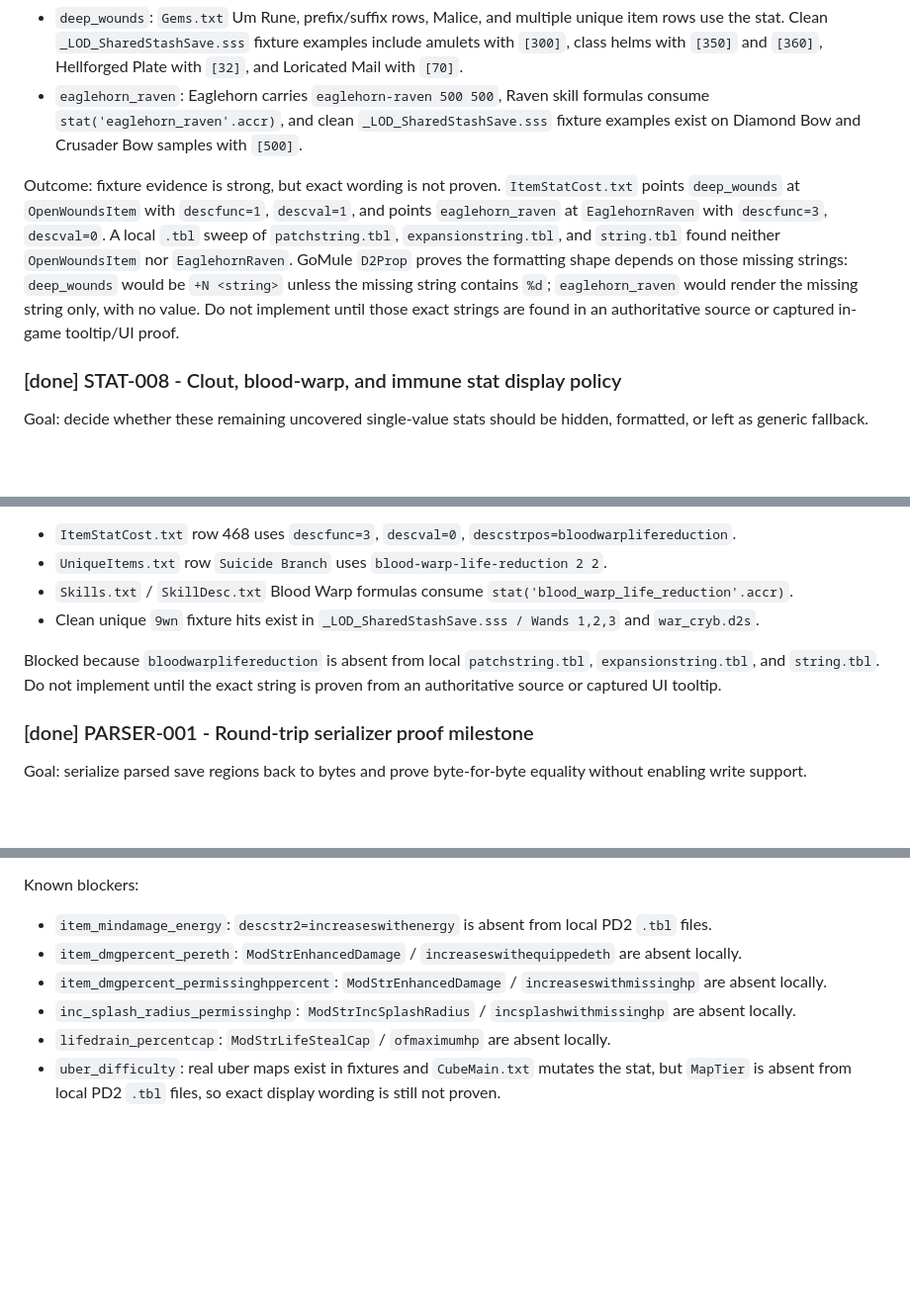
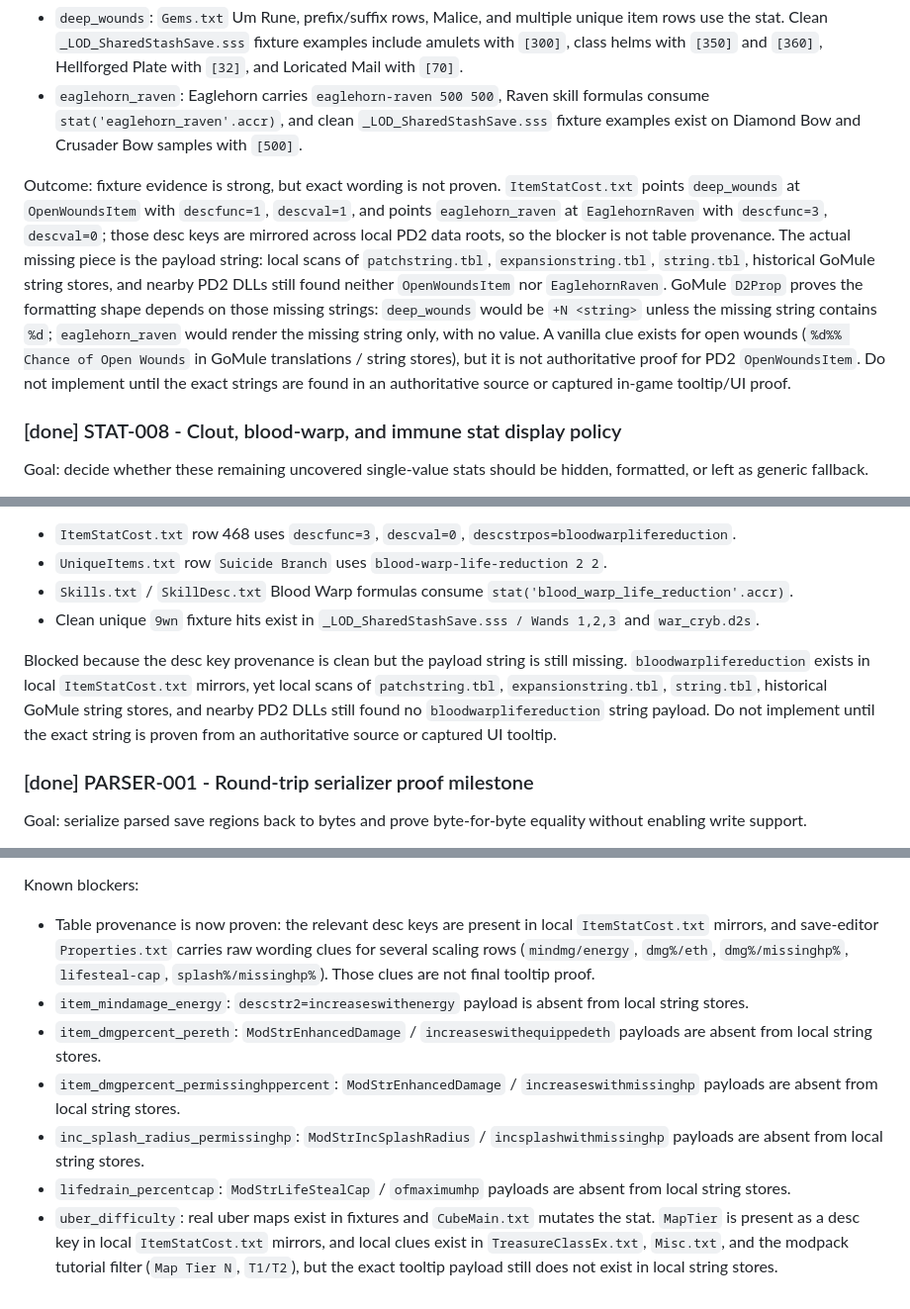
Before and after one commit to nichol63/PD2-Gomule, a Markdown page: docs/autopilot/WORK_QUEUE.md, 3 parts joined by grey strips. Shown at 99% size. Rendered like a GitHub page; blank space fills up the shorter version.

Commit message:
docs: sharpen blocked string provenance

```diff
--- a/docs/autopilot/WORK_QUEUE.md
+++ b/docs/autopilot/WORK_QUEUE.md
@@ -150,7 +150,7 @@ Evidence already found:
 - `deep_wounds`: `Gems.txt` Um Rune, prefix/suffix rows, Malice, and multiple unique item rows use the stat. Clean `_LOD_SharedStashSave.sss` fixture examples include amulets with `[300]`, class helms with `[350]` and `[360]`, Hellforged Plate with `[32]`, and Loricated Mail with `[70]`.
 - `eaglehorn_raven`: Eaglehorn carries `eaglehorn-raven 500 500`, Raven skill formulas consume `stat('eaglehorn_raven'.accr)`, and clean `_LOD_SharedStashSave.sss` fixture examples exist on Diamond Bow and Crusader Bow samples with `[500]`.
 
-Outcome: fixture evidence is strong, but exact wording is not proven. `ItemStatCost.txt` points `deep_wounds` at `OpenWoundsItem` with `descfunc=1`, `descval=1`, and points `eaglehorn_raven` at `EaglehornRaven` with `descfunc=3`, `descval=0`. A local `.tbl` sweep of `patchstring.tbl`, `expansionstring.tbl`, and `string.tbl` found neither `OpenWoundsItem` nor `EaglehornRaven`. GoMule `D2Prop` proves the formatting shape depends on those missing strings: `deep_wounds` would be `+N <string>` unless the missing string contains `%d`; `eaglehorn_raven` would render the missing string only, with no value. Do not implement until those exact strings are found in an authoritative source or captured in-game tooltip/UI proof.
+Outcome: fixture evidence is strong, but exact wording is not proven. `ItemStatCost.txt` points `deep_wounds` at `OpenWoundsItem` with `descfunc=1`, `descval=1`, and points `eaglehorn_raven` at `EaglehornRaven` with `descfunc=3`, `descval=0`; those desc keys are mirrored across local PD2 data roots, so the blocker is not table provenance. The actual missing piece is the payload string: local scans of `patchstring.tbl`, `expansionstring.tbl`, `string.tbl`, historical GoMule string stores, and nearby PD2 DLLs still found neither `OpenWoundsItem` nor `EaglehornRaven`. GoMule `D2Prop` proves the formatting shape depends on those missing strings: `deep_wounds` would be `+N <string>` unless the missing string contains `%d`; `eaglehorn_raven` would render the missing string only, with no value. A vanilla clue exists for open wounds (`%d%% Chance of Open Wounds` in GoMule translations / string stores), but it is not authoritative proof for PD2 `OpenWoundsItem`. Do not implement until the exact strings are found in an authoritative source or captured in-game tooltip/UI proof.
 
 ### [done] STAT-008 - Clout, blood-warp, and immune stat display policy
 
@@ -180,7 +180,7 @@ Evidence already found:
 - `Skills.txt` / `SkillDesc.txt` Blood Warp formulas consume `stat('blood_warp_life_reduction'.accr)`.
 - Clean unique `9wn` fixture hits exist in `_LOD_SharedStashSave.sss / Wands 1,2,3` and `war_cryb.d2s`.
 
-Blocked because `bloodwarplifereduction` is absent from local `patchstring.tbl`, `expansionstring.tbl`, and `string.tbl`. Do not implement until the exact string is proven from an authoritative source or captured UI tooltip.
+Blocked because the desc key provenance is clean but the payload string is still missing. `bloodwarplifereduction` exists in local `ItemStatCost.txt` mirrors, yet local scans of `patchstring.tbl`, `expansionstring.tbl`, `string.tbl`, historical GoMule string stores, and nearby PD2 DLLs still found no `bloodwarplifereduction` string payload. Do not implement until the exact string is proven from an authoritative source or captured UI tooltip.
 
 ### [done] PARSER-001 - Round-trip serializer proof milestone
 
@@ -223,9 +223,10 @@ Candidate stats:
 
 Known blockers:
 
-- `item_mindamage_energy`: `descstr2=increaseswithenergy` is absent from local PD2 `.tbl` files.
-- `item_dmgpercent_pereth`: `ModStrEnhancedDamage` / `increaseswithequippedeth` are absent locally.
-- `item_dmgpercent_permissinghppercent`: `ModStrEnhancedDamage` / `increaseswithmissinghp` are absent locally.
-- `inc_splash_radius_permissinghp`: `ModStrIncSplashRadius` / `incsplashwithmissinghp` are absent locally.
-- `lifedrain_percentcap`: `ModStrLifeStealCap` / `ofmaximumhp` are absent locally.
-- `uber_difficulty`: real uber maps exist in fixtures and `CubeMain.txt` mutates the stat, but `MapTier` is absent from local PD2 `.tbl` files, so exact display wording is still not proven.
+- Table provenance is now proven: the relevant desc keys are present in local `ItemStatCost.txt` mirrors, and save-editor `Properties.txt` carries raw wording clues for several scaling rows (`mindmg/energy`, `dmg%/eth`, `dmg%/missinghp%`, `lifesteal-cap`, `splash%/missinghp%`). Those clues are not final tooltip proof.
+- `item_mindamage_energy`: `descstr2=increaseswithenergy` payload is absent from local string stores.
+- `item_dmgpercent_pereth`: `ModStrEnhancedDamage` / `increaseswithequippedeth` payloads are absent from local string stores.
+- `item_dmgpercent_permissinghppercent`: `ModStrEnhancedDamage` / `increaseswithmissinghp` payloads are absent from local string stores.
+- `inc_splash_radius_permissinghp`: `ModStrIncSplashRadius` / `incsplashwithmissinghp` payloads are absent from local string stores.
+- `lifedrain_percentcap`: `ModStrLifeStealCap` / `ofmaximumhp` payloads are absent from local string stores.
+- `uber_difficulty`: real uber maps exist in fixtures and `CubeMain.txt` mutates the stat. `MapTier` is present as a desc key in local `ItemStatCost.txt` mirrors, and local clues exist in `TreasureClassEx.txt`, `Misc.txt`, and the modpack tutorial filter (`Map Tier N`, `T1/T2`), but the exact tooltip payload still does not exist in local string stores.
```
Also changed, not shown: docs/autopilot/display-decisions.md (+5 -5 lines).
